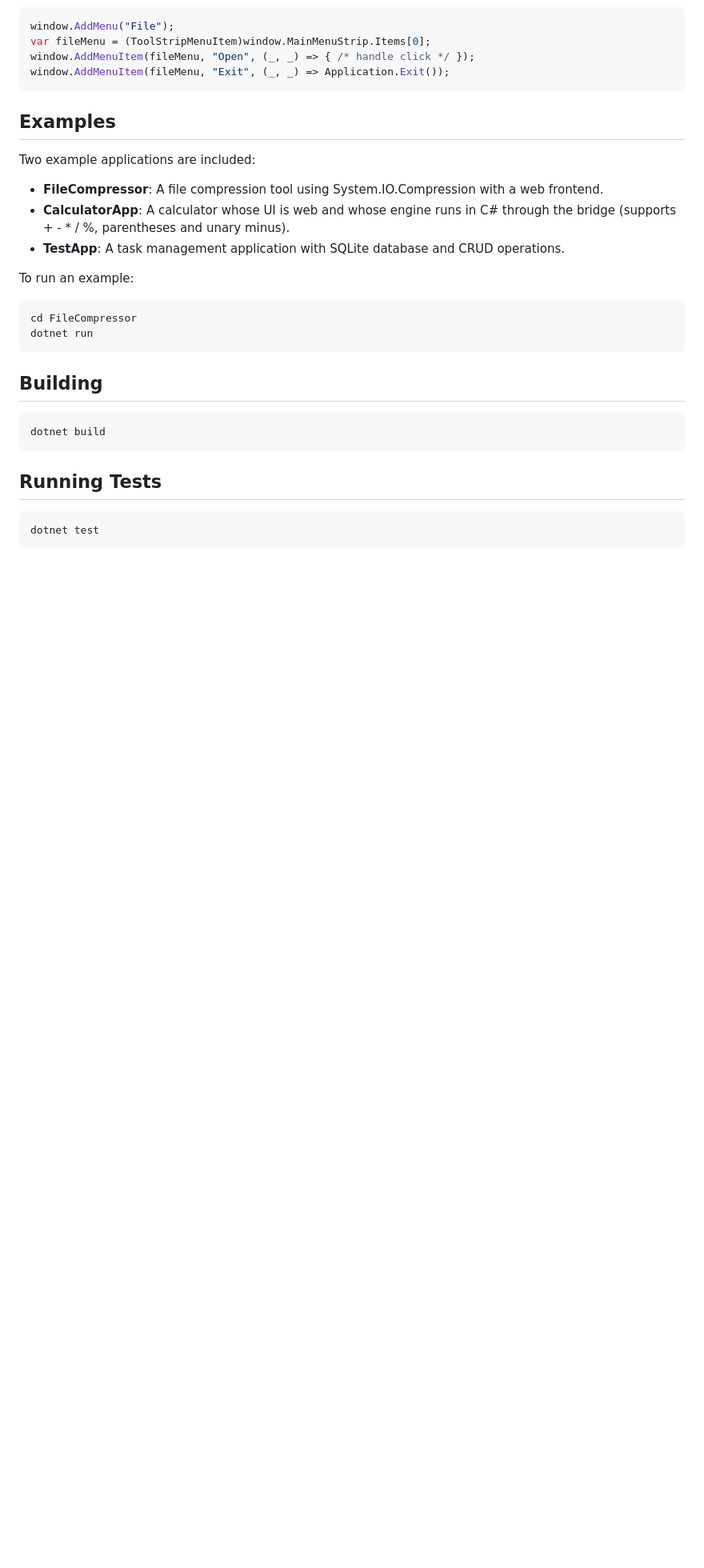
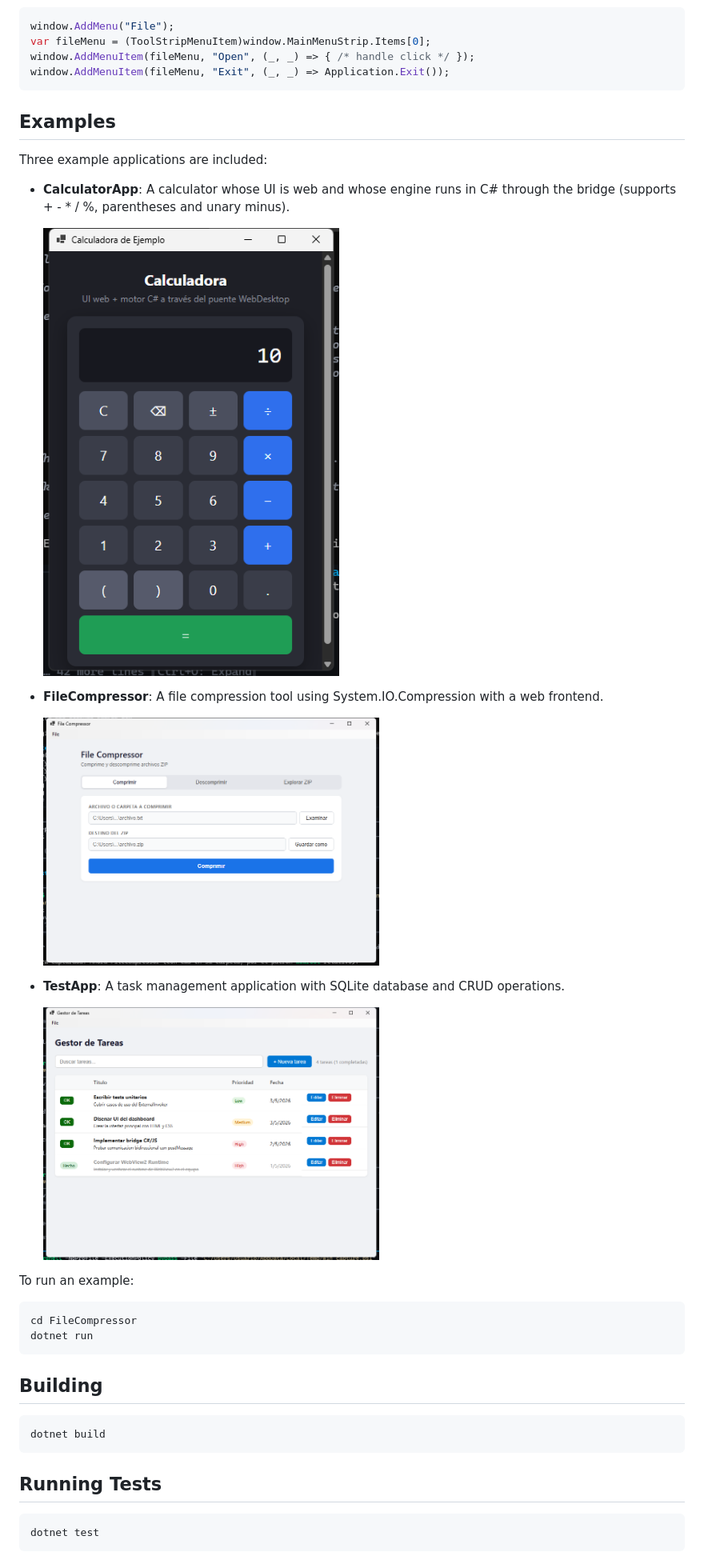
Before and after one commit to geomorillo/webdesktop, a Markdown page: README.md, the part around the change printed below. Shown: that part at 80% size. Rendered like a GitHub page; pictures changed too: screenshots/calculator.png (added), screenshots/filecompressor.png (added), screenshots/testapp.png (added); blank space fills up the shorter version.

Commit message:
README: capturas de las apps de ejemplo (calculadora, compresor de archivos y gestor de tareas)

```diff
--- a/README.md
+++ b/README.md
@@ -191,11 +192,19 @@ window.AddMenuItem(fileMenu, "Exit", (_, _) => Application.Exit());
 
 ## Examples
 
-Two example applications are included:
+Three example applications are included:
+
+- **CalculatorApp**: A calculator whose UI is web and whose engine runs in C# through the bridge (supports + - * / %, parentheses and unary minus).
+
+  <img src="screenshots/calculator.png" alt="CalculatorApp" width="420">
 
 - **FileCompressor**: A file compression tool using System.IO.Compression with a web frontend.
-- **CalculatorApp**: A calculator whose UI is web and whose engine runs in C# through the bridge (supports + - * / %, parentheses and unary minus).
+
+  <img src="screenshots/filecompressor.png" alt="FileCompressor" width="420">
+
 - **TestApp**: A task management application with SQLite database and CRUD operations.
+
+  <img src="screenshots/testapp.png" alt="TestApp" width="420">
 
 To run an example:
 
```
Also changed, not shown: other parts of README.md (+1 -0 lines).
